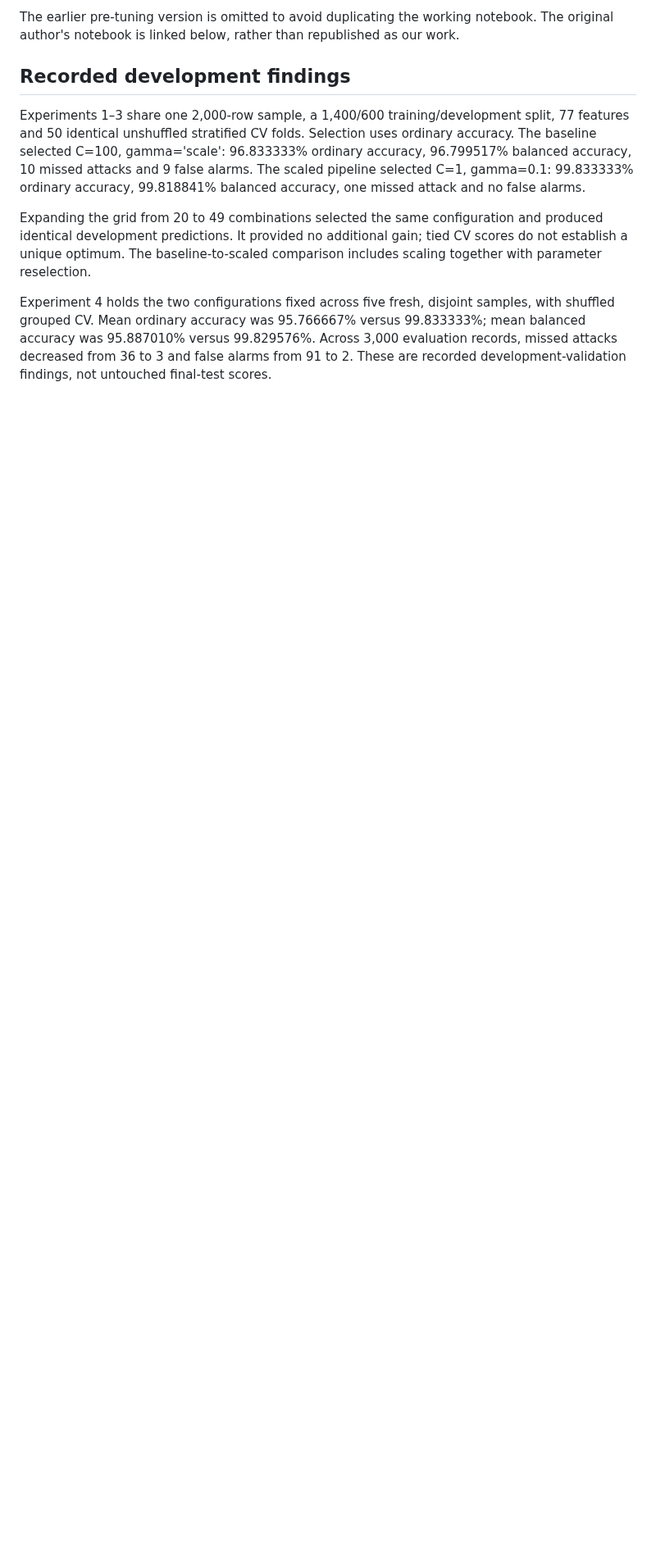
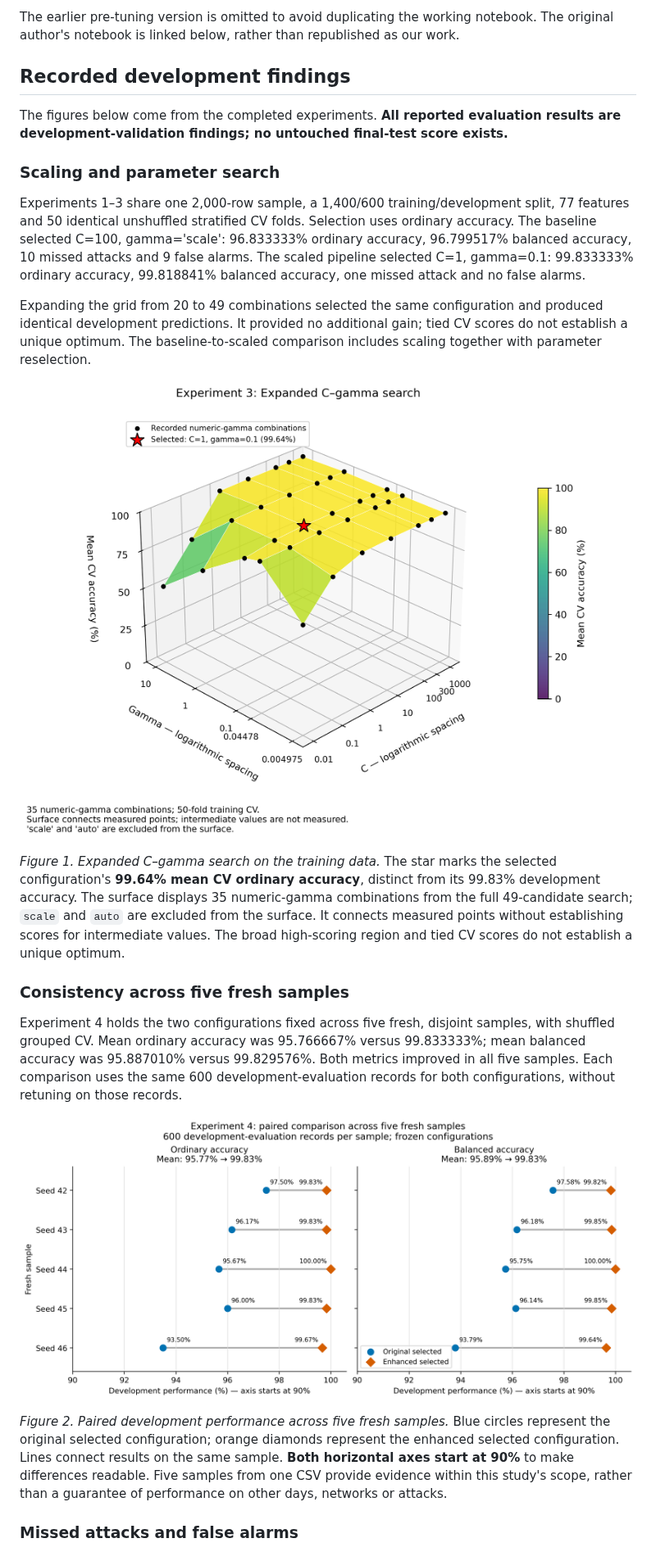
Before and after one commit to 46n/svm-network-intrusion-detection-jati, a Markdown page: README.md, the part around one of its changes. Shown at 82% size. Rendered like a GitHub page; pictures changed too: figures/experiment3_C_gamma_3D.png (added), figures/experiment4_five_sample_comparison.png (added); blank space fills up the shorter version.

Commit message:
Explain experiment findings with three evidence figures

```diff
--- a/README.md
+++ b/README.md
@@ -15,6 +15,11 @@ The original author's notebook is linked below, rather than republished as our w
 
 ## Recorded development findings
 
+The figures below come from the completed experiments. **All reported evaluation
+results are development-validation findings; no untouched final-test score exists.**
+
+### Scaling and parameter search
+
 Experiments 1–3 share one 2,000-row sample, a 1,400/600 training/development split,
 77 features and 50 identical unshuffled stratified CV folds. Selection uses ordinary
 accuracy. The baseline selected C=100, gamma='scale': 96.833333% ordinary accuracy,
@@ -27,8 +32,31 @@ produced identical development predictions. It provided no additional gain; tied
 CV scores do not establish a unique optimum. The baseline-to-scaled comparison
 includes scaling together with parameter reselection.
 
+![3D plot of measured C–gamma combinations and their mean CV ordinary accuracy, with the selected C=1 and gamma=0.1 marked by a red star.](figures/experiment3_C_gamma_3D.png)
+
+*Figure 1. Expanded C–gamma search on the training data.* The star marks the
+selected configuration's **99.64% mean CV ordinary accuracy**, distinct from its
+99.83% development accuracy. The surface displays 35 numeric-gamma combinations
+from the full 49-candidate search; `scale` and `auto` are excluded from the surface.
+It connects measured points without establishing scores for intermediate values.
+The broad high-scoring region and tied CV scores do not establish a unique optimum.
+
+### Consistency across five fresh samples
+
 Experiment 4 holds the two configurations fixed across five fresh, disjoint samples,
 with shuffled grouped CV. Mean ordinary accuracy was 95.766667% versus 99.833333%;
-mean balanced accuracy was 95.887010% versus 99.829576%. Across 3,000 evaluation
-records, missed attacks decreased from 36 to 3 and false alarms from 91 to 2.
-These are recorded development-validation findings, not untouched final-test scores.
+mean balanced accuracy was 95.887010% versus 99.829576%. Both metrics improved
+in all five samples. Each comparison uses the same 600 development-evaluation
+records for both configurations, without retuning on those records.
+
+![Paired comparisons for seeds 42–46 showing higher ordinary and balanced accuracy for the enhanced configuration in every sample.](figures/experiment4_five_sample_comparison.png)
+
+*Figure 2. Paired development performance across five fresh samples.* Blue circles
+represent the original selected configuration; orange diamonds represent the
+enhanced selected configuration. Lines connect results on the same sample.
+**Both horizontal axes start at 90%** to make differences readable. Five samples
+from one CSV provide evidence within this study's scope, rather than a guarantee
+of performance on other days, networks or attacks.
+
+### Missed attacks and false alarms
+
```
Also changed, not shown: other parts of README.md (+12 -0 lines), figures/experiment4_missed_attacks_false_alarms.png (added).
